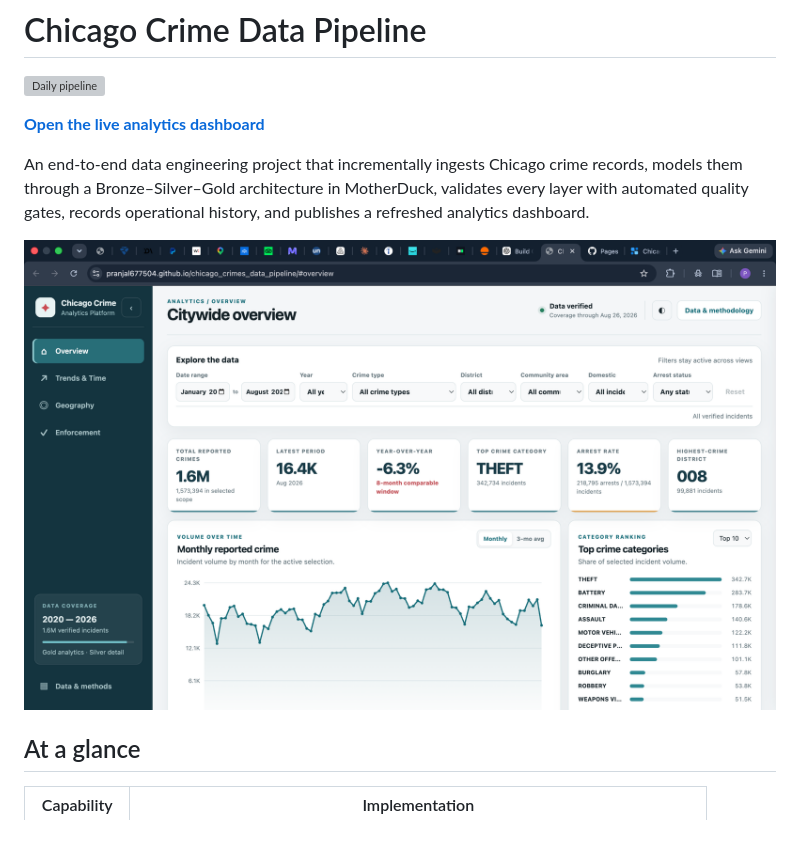
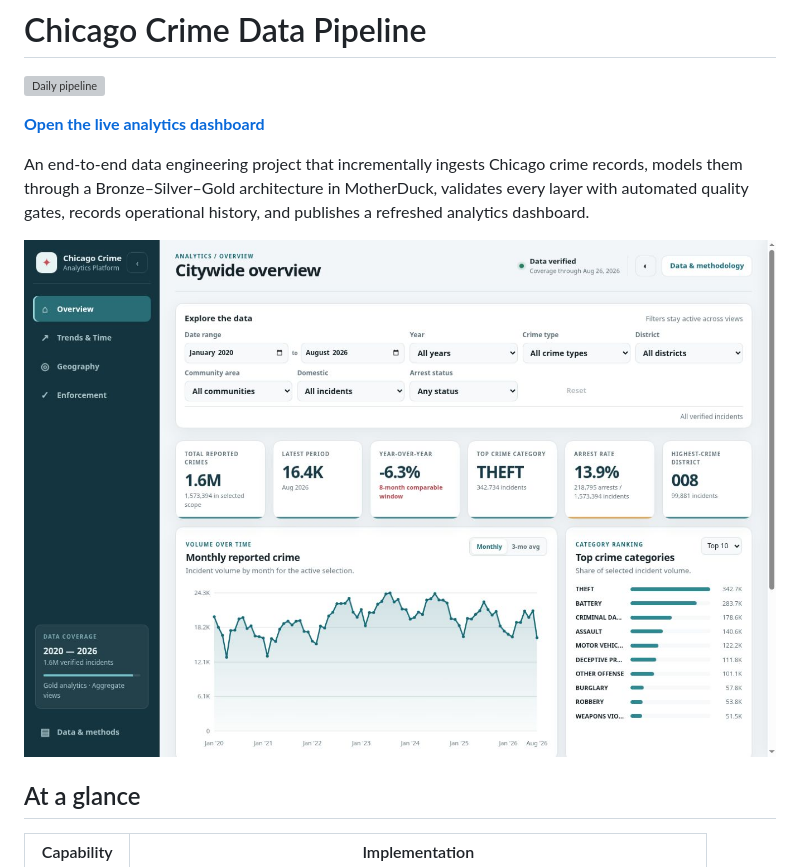
Before and after one commit to Pranjal677504/chicago_crimes_data_pipeline, a Markdown page: README.md, the part around the change. Rendered like a GitHub page; pictures changed too: docs/assets/dashboard-overview.jpg (added), docs/assets/dashboard-overview.png (deleted); blank space fills up the shorter version; grey boxes are pictures that could not be loaded.

Commit message:
Use clean dashboard preview in README (#4)
Replace the browser-window screenshot with a clean dashboard-only capture for a stronger portfolio presentation.

```diff
--- a/README.md
+++ b/README.md
@@ -6,7 +6,7 @@
 
 An end-to-end data engineering project that incrementally ingests Chicago crime records, models them through a Bronze–Silver–Gold architecture in MotherDuck, validates every layer with automated quality gates, records operational history, and publishes a refreshed analytics dashboard.
 
-![Chicago Crime Analytics dashboard overview](docs/assets/dashboard-overview.png)
+![Chicago Crime Analytics dashboard overview](docs/assets/dashboard-overview.jpg)
 
 ## At a glance
 
```
